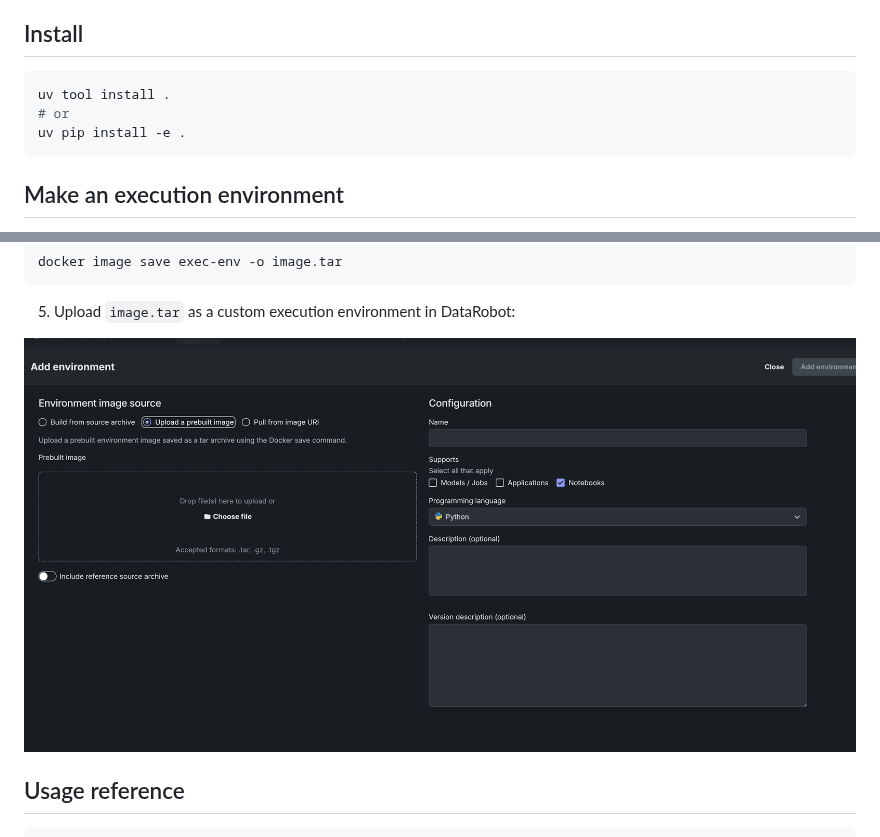
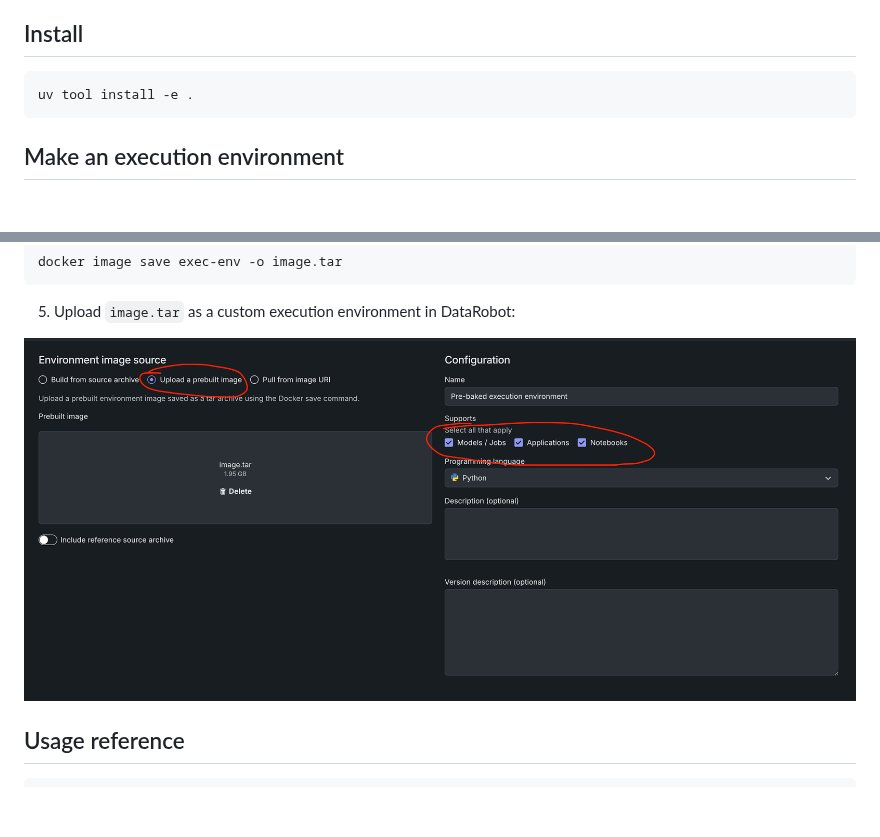
Before and after one commit to datarobot-oss/dr-environment, a Markdown page: README.md, 2 parts joined by grey strips. GitHub-like rendering; pictures changed too: docs/exec-env.png; blank space fills up the shorter version.

Commit message:
Improve docs

````diff
--- a/README.md
+++ b/README.md
@@ -5,9 +5,7 @@ Build Codespace-ready execution environment Docker contexts for DataRobot App Fr
 ## Install
 
 ```bash
-uv tool install .
-# or
-uv pip install -e .
+uv tool install -e .
 ```
 
 ## Make an execution environment
````
